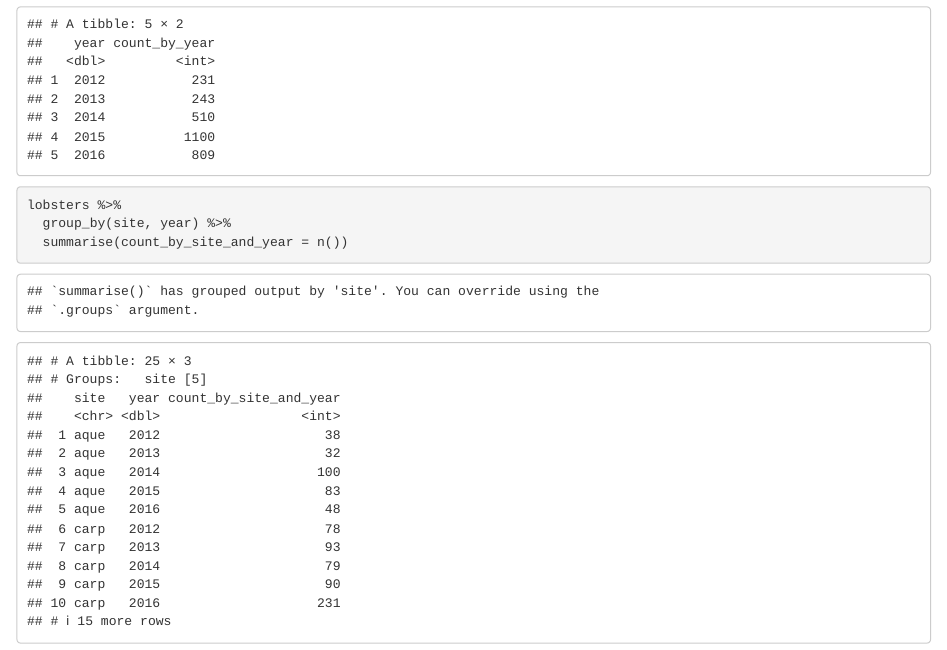
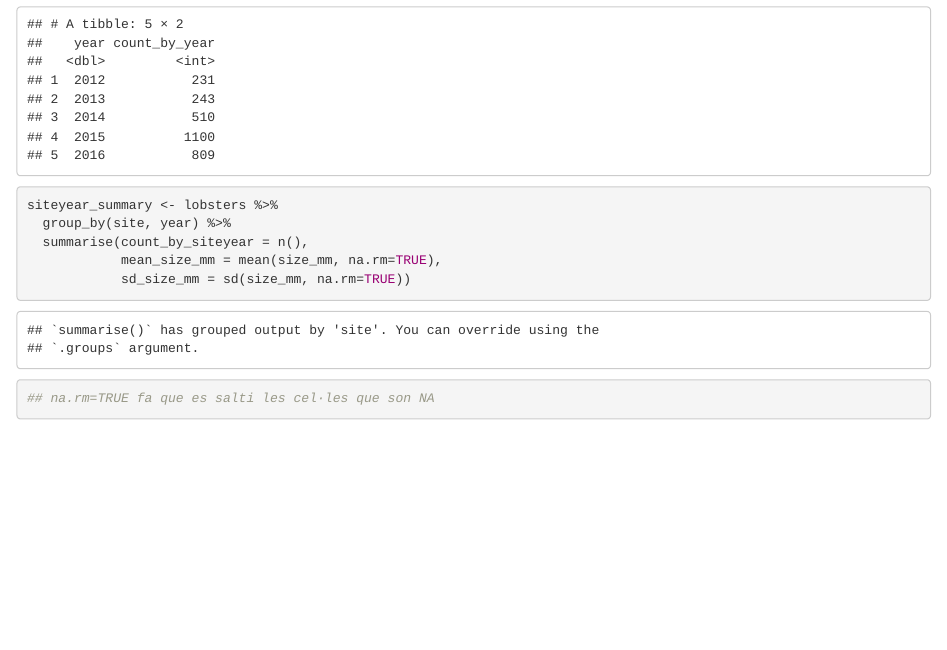
Before and after one commit to mms333/testing, an R Markdown document (pivot_learning.Rmd): the page in a window 1100 px wide, from 1070 px down. Rendered offline with R 4.5, knitr and Pandoc, with nearby package versions.

Commit message:
Summarising basics

````diff
--- a/pivot_learning.Rmd
+++ b/pivot_learning.Rmd
@@ -32,7 +32,10 @@ lobsters %>%
 ```
 
 ```{r pivot_table_group_by_more_than_one_variable}
-lobsters %>%
+siteyear_summary <- lobsters %>%
   group_by(site, year) %>%
-  summarise(count_by_site_and_year = n())
+  summarise(count_by_siteyear = n(),
+            mean_size_mm = mean(size_mm, na.rm=TRUE),
+            sd_size_mm = sd(size_mm, na.rm=TRUE))
+## na.rm=TRUE fa que es salti les cel·les que son NA
 ```
````
